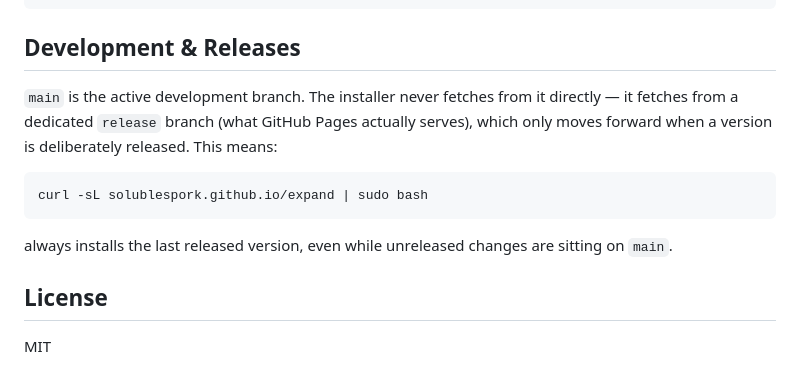
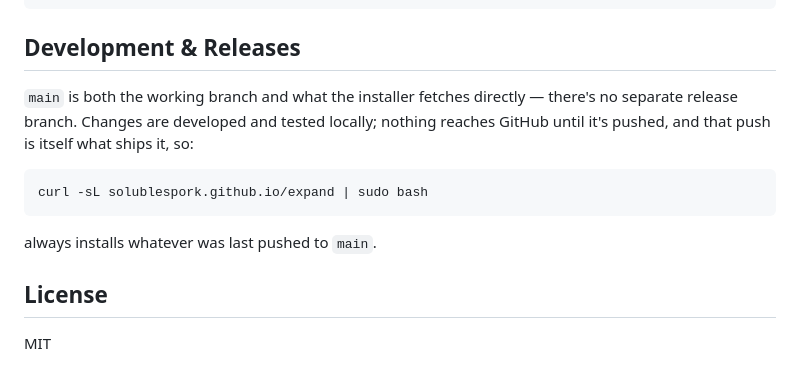
Before and after one commit to SolubleSpork/expand, a Markdown page: README.md, the part around the change. GitHub-like rendering.

Commit message:
Update README to reflect direct-main install source, drop release branch
Simplified the live-install model: main is now both the working
branch and what the installer serves directly (no separate release
branch), matching the updated ~/CLAUDE.md standard for low-stakes
standalone tools with a live-fetched installer.

Co-Authored-By: Claude Sonnet 5 <noreply@anthropic.com>

````diff
--- a/README.md
+++ b/README.md
@@ -107,13 +107,13 @@ expand v2.0.0
 
 ## Development & Releases
 
-`main` is the active development branch. The installer never fetches from it directly — it fetches from a dedicated `release` branch (what GitHub Pages actually serves), which only moves forward when a version is deliberately released. This means:
+`main` is both the working branch and what the installer fetches directly — there's no separate release branch. Changes are developed and tested locally; nothing reaches GitHub until it's pushed, and that push is itself what ships it, so:
 
 ```bash
 curl -sL solublespork.github.io/expand | sudo bash
 ```
 
-always installs the last released version, even while unreleased changes are sitting on `main`.
+always installs whatever was last pushed to `main`.
 
 ## License
 
````
